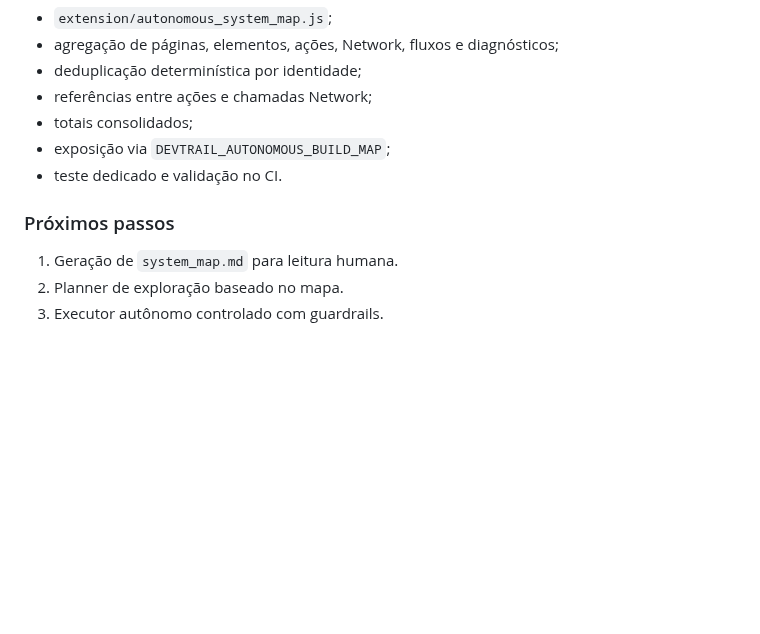
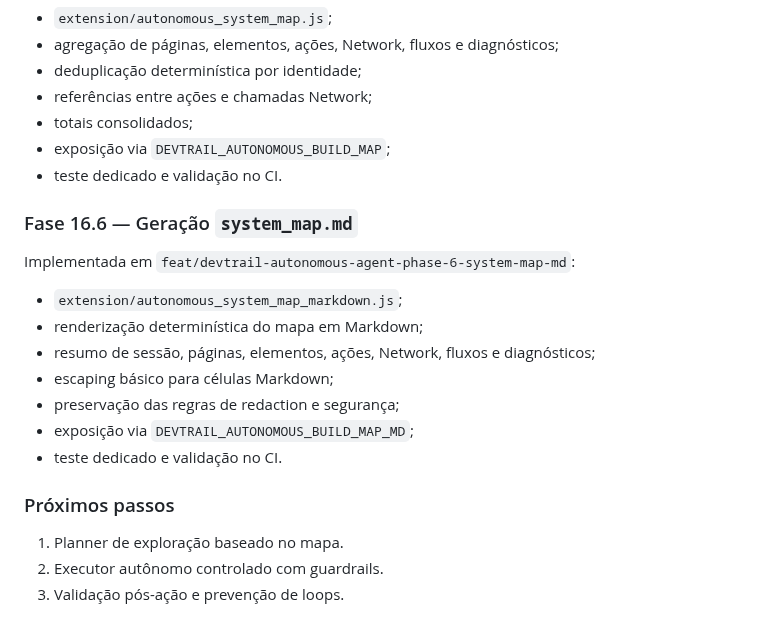
Before and after one commit to felipe11shimizu/MarkAI-Converter-v3.0-Pro, a Markdown page: docs/PROJECT_STATE.md, the part around the change. GitHub-like rendering; blank space fills up the shorter version.

Commit message:
docs(devtrail): record phase 16.6 system map markdown

```diff
--- a/docs/PROJECT_STATE.md
+++ b/docs/PROJECT_STATE.md
@@ -152,7 +152,17 @@ Implementado em `feat/devtrail-autonomous-agent-phase-5-system-map`:
 - exposição via `DEVTRAIL_AUTONOMOUS_BUILD_MAP`;
 - teste dedicado e validação no CI.
 
+### Fase 16.6 — Geração `system_map.md`
+Implementada em `feat/devtrail-autonomous-agent-phase-6-system-map-md`:
+- `extension/autonomous_system_map_markdown.js`;
+- renderização determinística do mapa em Markdown;
+- resumo de sessão, páginas, elementos, ações, Network, fluxos e diagnósticos;
+- escaping básico para células Markdown;
+- preservação das regras de redaction e segurança;
+- exposição via `DEVTRAIL_AUTONOMOUS_BUILD_MAP_MD`;
+- teste dedicado e validação no CI.
+
 ### Próximos passos
-1. Geração de `system_map.md` para leitura humana.
-2. Planner de exploração baseado no mapa.
-3. Executor autônomo controlado com guardrails.
+1. Planner de exploração baseado no mapa.
+2. Executor autônomo controlado com guardrails.
+3. Validação pós-ação e prevenção de loops.
```
